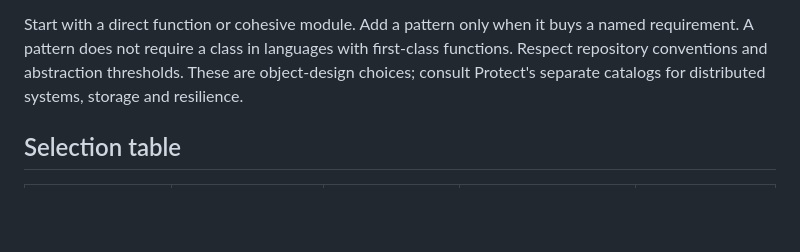
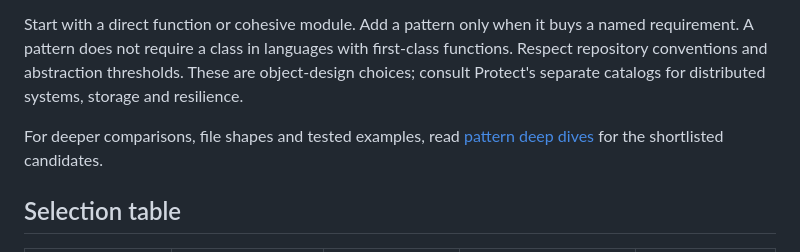
Before and after one commit to justjammin/redMage, a Markdown page: references/oop-design.md, the part around the change. Drawn GitHub-style; blank space fills up the shorter version.

```diff
--- a/references/oop-design.md
+++ b/references/oop-design.md
@@ -3,6 +3,8 @@
 Use this guide during architecture planning. These are redMage's engineering judgments and original examples, not copied catalog examples. Read the linked primary pattern page for a shortlisted candidate. If browsing is unavailable, cite this local guide as the basis and disclose that the upstream reference was not checked. Never invent live verification.
 
 Start with a direct function or cohesive module. Add a pattern only when it buys a named requirement. A pattern does not require a class in languages with first-class functions. Respect repository conventions and abstraction thresholds. These are object-design choices; consult Protect's separate catalogs for distributed systems, storage and resilience.
+
+For deeper comparisons, file shapes and tested examples, read [pattern deep dives](pattern-deep-dives.md) for the shortlisted candidates.
 
 ## Selection table
 
```
Also changed, not shown: references/pattern-deep-dives.md (added, +119 -0 lines), skills/protect/SKILL.md (+1 -1 lines).
